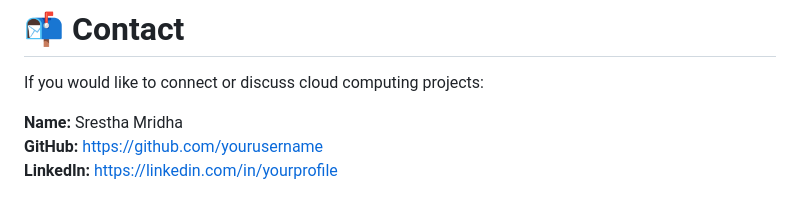
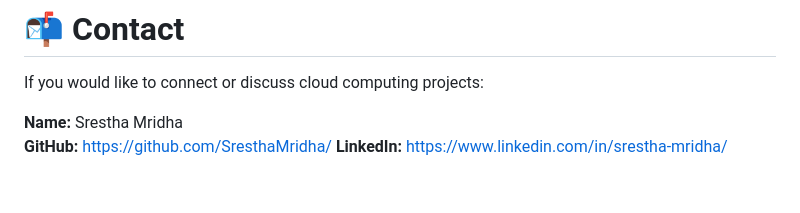
Before and after one commit to SresthaMridha/cloud-computing-internship-projects-repo, a Markdown page: readme.md, the part around the change. GitHub-like rendering.

```diff
--- a/readme.md
+++ b/readme.md
@@ -121,5 +121,5 @@ Each folder contains the configuration steps, documentation, and screenshots rel
 If you would like to connect or discuss cloud computing projects:
 
 **Name:** Srestha Mridha
-**GitHub:** https://github.com/yourusername
-**LinkedIn:** https://linkedin.com/in/yourprofile
+**GitHub:** https://github.com/SresthaMridha/
+**LinkedIn:** https://www.linkedin.com/in/srestha-mridha/
```
